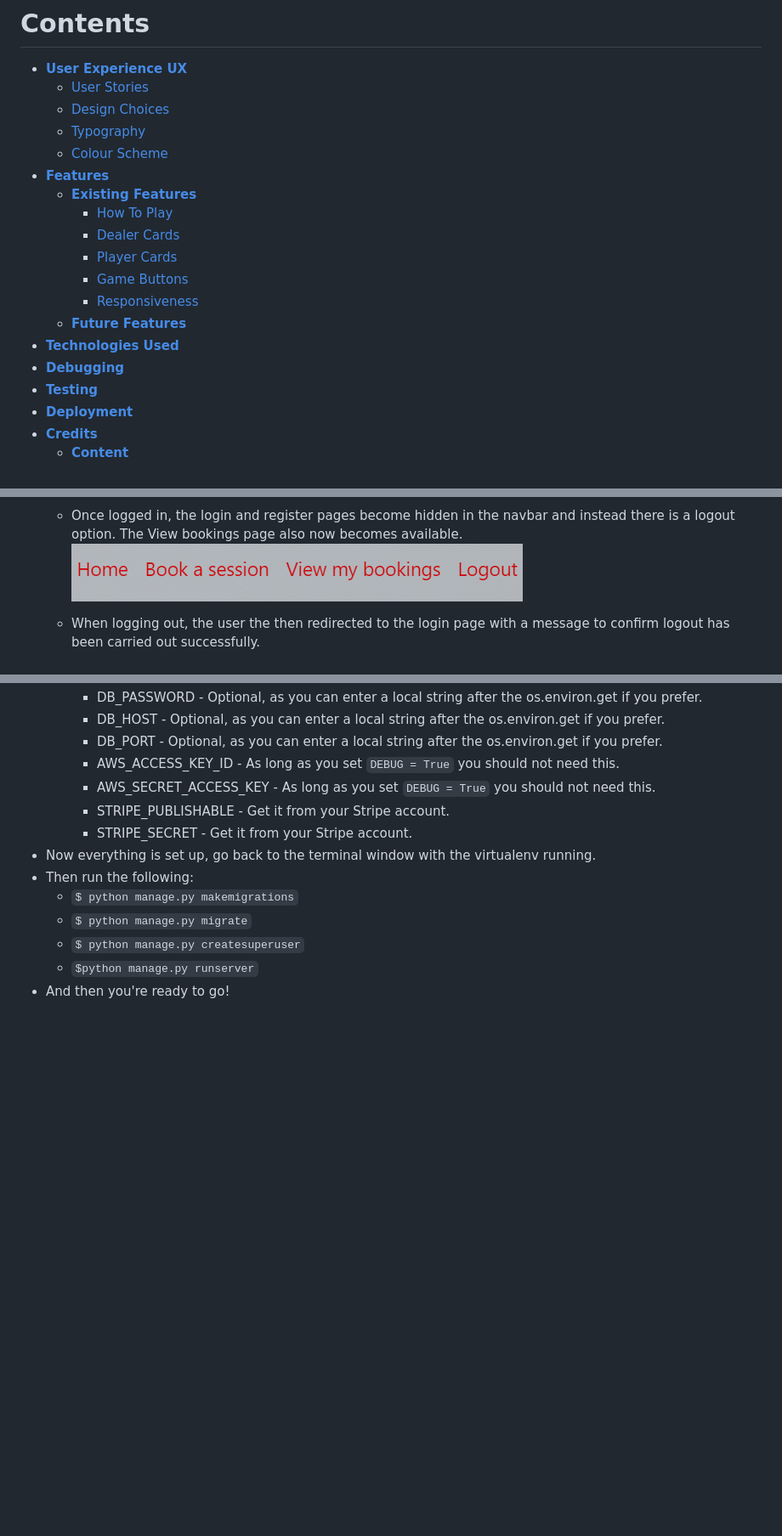
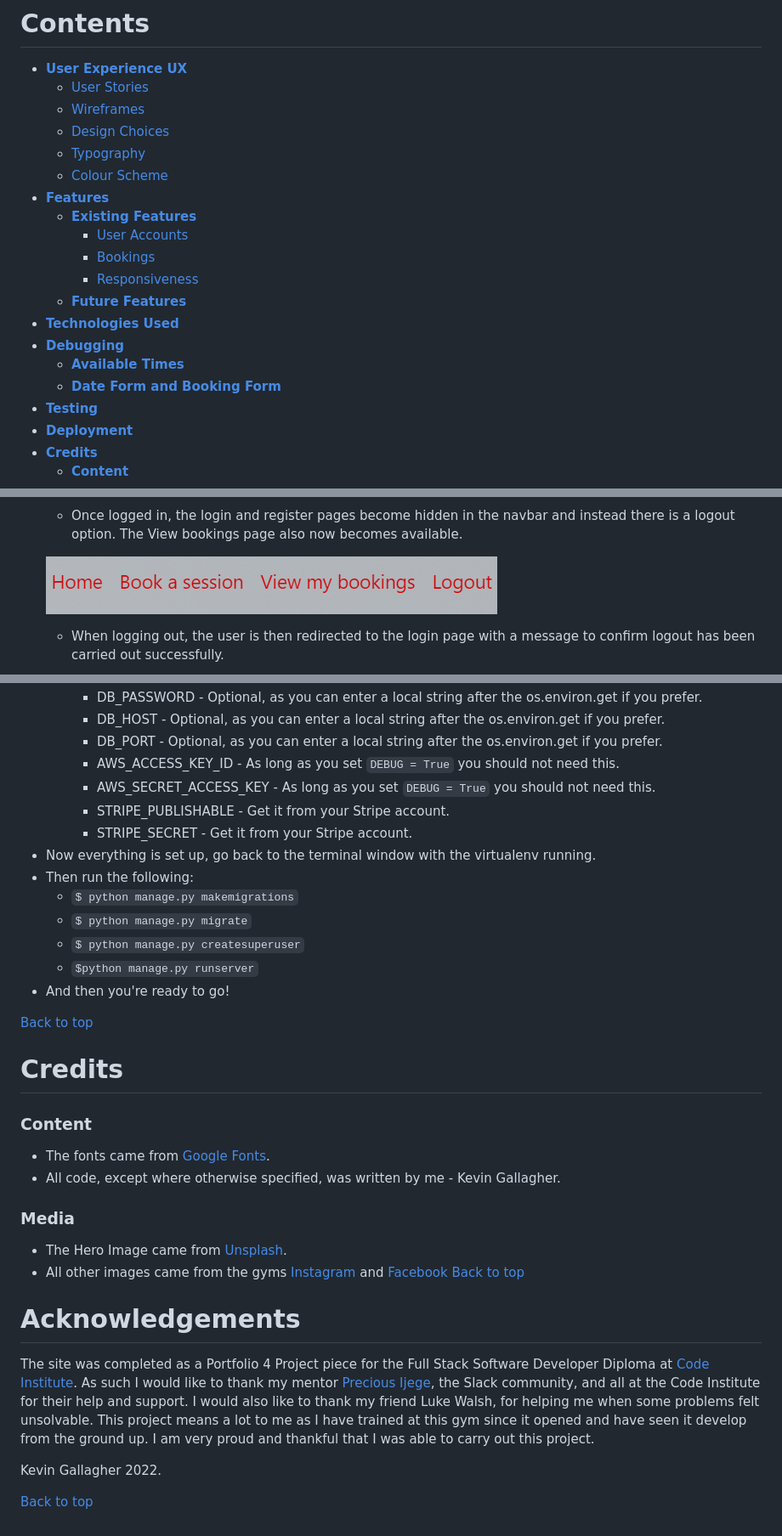
Before and after one commit to Gallie83/PP4-Django, a Markdown page: Readme.md, 3 parts joined by grey strips. Shown: that part at 85% size. GitHub-like rendering; blank space fills up the shorter version.

```diff
--- a/Readme.md
+++ b/Readme.md
@@ -8,19 +8,20 @@ Welcome to the <a href="https://pp4-django-bookings.herokuapp.com/" target="_bla
 
 * [**User Experience UX**](<#user-experience-ux>)
     *  [User Stories](<#user-stories>)
+    *  [Wireframes](<#wireframes>)
     * [Design Choices](<#design-choices>)
     *  [Typography](<#typography>)
     *  [Colour Scheme](<#colour-scheme>)
 * [**Features**](<#features>)
     * [**Existing Features**](<#existing-features>)
-         * [How To Play](<#how-to-play>)
-         * [Dealer Cards](<#dealer-cards>)
-         * [Player Cards](<#player-cards>)
-         * [Game Buttons](<#game-buttons>)
+         * [User Accounts](<#user-accounts>)
+         * [Bookings](<#bookings>)
          * [Responsiveness](<#responsiveness>)
     * [**Future Features**](<#future-features>)
 * [**Technologies Used**](<#technologies-used>)
 * [**Debugging**](<#debugging>)
+    * [**Available Times**](<#available-times>)
+    * [**Date Form and Booking Form**](<#date-form-and-booking-form>)
 * [**Testing**](<#testing>)
 * [**Deployment**](<#deployment>)
 * [**Credits**](<#credits>)
@@ -75,9 +94,11 @@ The gyms website is designed to be easy for users to navigate and simple for use
     ![Login Retry image](readme-images/login-retry.png)
 
     * Once logged in, the login and register pages become hidden in the navbar and instead there is a logout option. The View bookings page also now becomes available.
+
     ![Logged in navbar image](readme-images/logged-in-nav.png)
 
-    * When logging out, the user the then redirected to the login page with a message to confirm logout has been carried out successfully.
+    * When logging out, the user is then redirected to the login page with a message to confirm logout has been carried out successfully.
+
     ![Logout image](readme-images/logout.png)
 
 [Back to top](<#contents>)
@@ -303,3 +343,23 @@ Please also note that these commands may differ from OS to OS.
   * `$ python manage.py createsuperuser`
   * `$python manage.py runserver`
 * And then you're ready to go!
+
+[Back to top](<#contents>)
+
+# Credits
+### Content
+
+* The fonts came from [Google Fonts](https://fonts.google.com/).
+* All code, except where otherwise specified, was written by me - Kevin Gallagher.
+
+### Media
+* The Hero Image came from [Unsplash](https://unsplash.com/).
+* All other images came from the gyms [Instagram](https://www.instagram.com/shannon_muaythaiacademy/?hl=en) and [Facebook](https://www.facebook.com/profile.php?id=100063625269637)
+[Back to top](<#contents>)
+
+# Acknowledgements
+The site was completed as a Portfolio 4 Project piece for the Full Stack Software Developer Diploma at [Code Institute](https://codeinstitute.net/). As such I would like to thank my mentor [Precious Ijege](https://www.linkedin.com/in/precious-ijege-908a00168/), the Slack community, and all at the Code Institute for their help and support. I would also like to thank my friend Luke Walsh, for helping me when some problems felt unsolvable. This project means a lot to me as I have trained at this gym since it opened and have seen it develop from the ground up. I am very proud and thankful that I was able to carry out this project.
+
+Kevin Gallagher 2022.
+
+[Back to top](<#contents>)
```
Also changed, not shown: other parts of Readme.md (+44 -7 lines), readme-images/desktop-wireframe-1.png (added), readme-images/desktop-wireframe-2.png (added), readme-images/desktop-wireframe-3.png (added), readme-images/desktop-wireframe-4.png (added), readme-images/desktop-wireframe-5.png (added), 1 other file.
